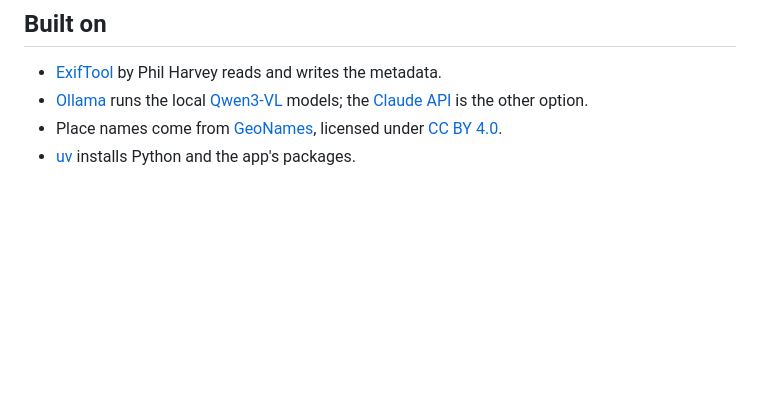
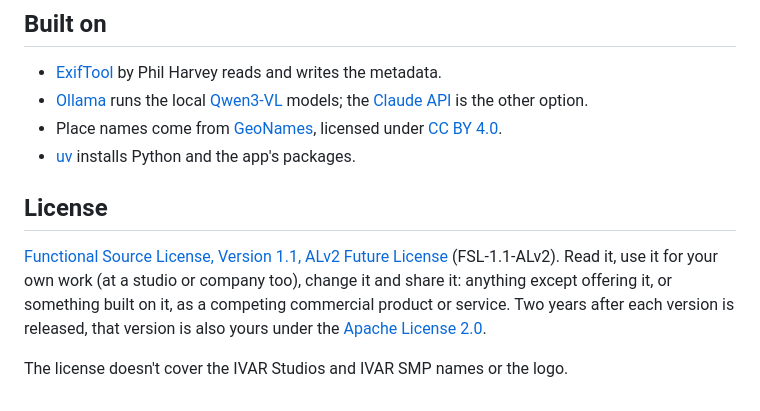
Before and after one commit to ivarstudios/social-media-prepper, a Markdown page: README.md, the part around the change. Drawn GitHub-style; blank space fills up the shorter version.

```diff
--- a/README.md
+++ b/README.md
@@ -189,3 +189,12 @@ Ideas that aren't built yet are in [`roadmap/`](roadmap/).
 - Place names come from [GeoNames](https://www.geonames.org), licensed under
   [CC BY 4.0](https://creativecommons.org/licenses/by/4.0/).
 - [uv](https://github.com/astral-sh/uv) installs Python and the app's packages.
+
+## License
+
+[Functional Source License, Version 1.1, ALv2 Future License](LICENSE.md) (FSL-1.1-ALv2). Read it, use it for your
+own work (at a studio or company too), change it and share it: anything except offering it, or something built on
+it, as a competing commercial product or service. Two years after each version is released, that version is also
+yours under the [Apache License 2.0](https://www.apache.org/licenses/LICENSE-2.0).
+
+The license doesn't cover the IVAR Studios and IVAR SMP names or the logo.
```
Also changed, not shown: LICENSE.md (added, +105 -0 lines).
